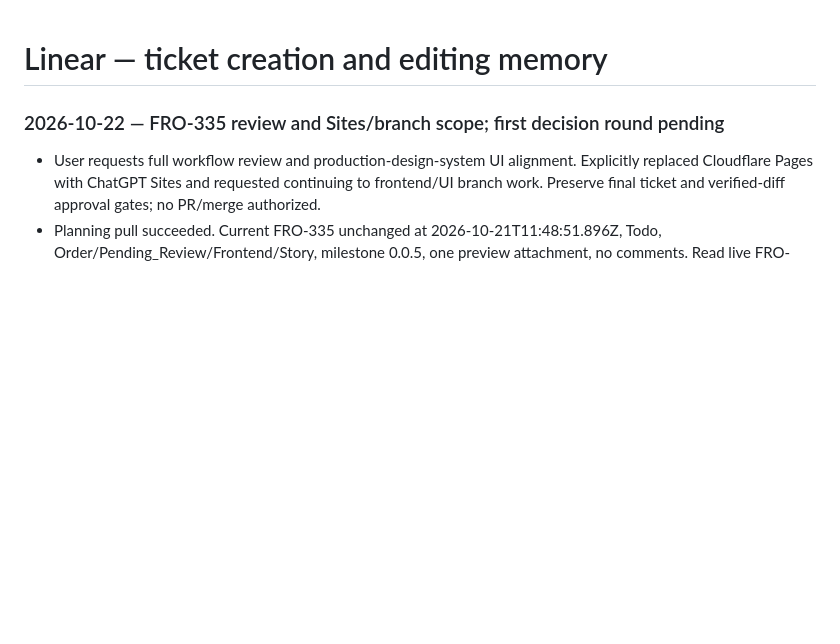
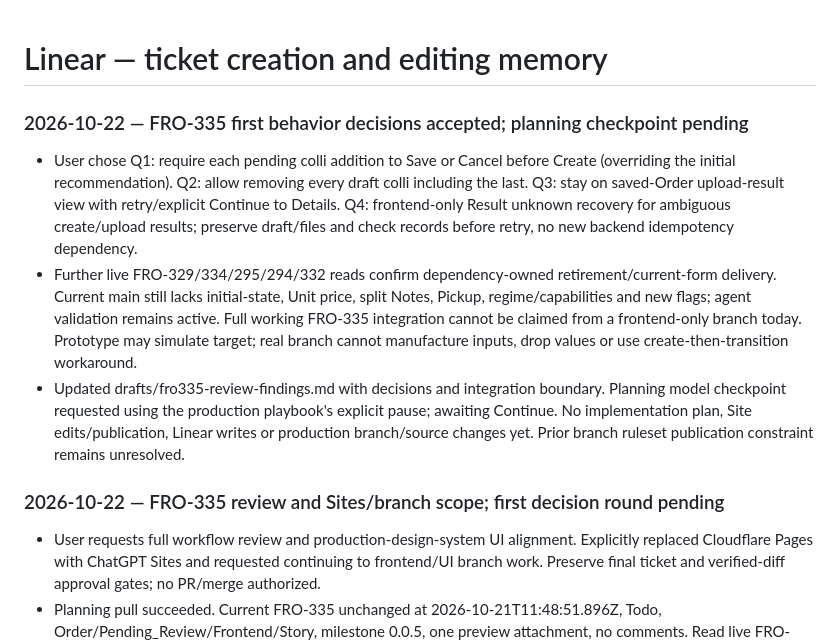
Before and after one commit to frontlineltdproject-star/linear-project, a Markdown page: MEMORY.md, the part around the change. Rendered like a GitHub page; blank space fills up the shorter version.

```diff
--- a/MEMORY.md
+++ b/MEMORY.md
@@ -1,4 +1,10 @@
 # Linear — ticket creation and editing memory
+
+### 2026-10-22 — FRO-335 first behavior decisions accepted; planning checkpoint pending
+
+- User chose Q1: require each pending colli addition to Save or Cancel before Create (overriding the initial recommendation). Q2: allow removing every draft colli including the last. Q3: stay on saved-Order upload-result view with retry/explicit Continue to Details. Q4: frontend-only Result unknown recovery for ambiguous create/upload results; preserve draft/files and check records before retry, no new backend idempotency dependency.
+- Further live FRO-329/334/295/294/332 reads confirm dependency-owned retirement/current-form delivery. Current main still lacks initial-state, Unit price, split Notes, Pickup, regime/capabilities and new flags; agent validation remains active. Full working FRO-335 integration cannot be claimed from a frontend-only branch today. Prototype may simulate target; real branch cannot manufacture inputs, drop values or use create-then-transition workaround.
+- Updated drafts/fro335-review-findings.md with decisions and integration boundary. Planning model checkpoint requested using the production playbook's explicit pause; awaiting Continue. No implementation plan, Site edits/publication, Linear writes or production branch/source changes yet. Prior branch ruleset publication constraint remains unresolved.
 
 ### 2026-10-22 — FRO-335 review and Sites/branch scope; first decision round pending
 
```
Also changed, not shown: drafts/fro335-review-findings.md (+13 -0 lines).
